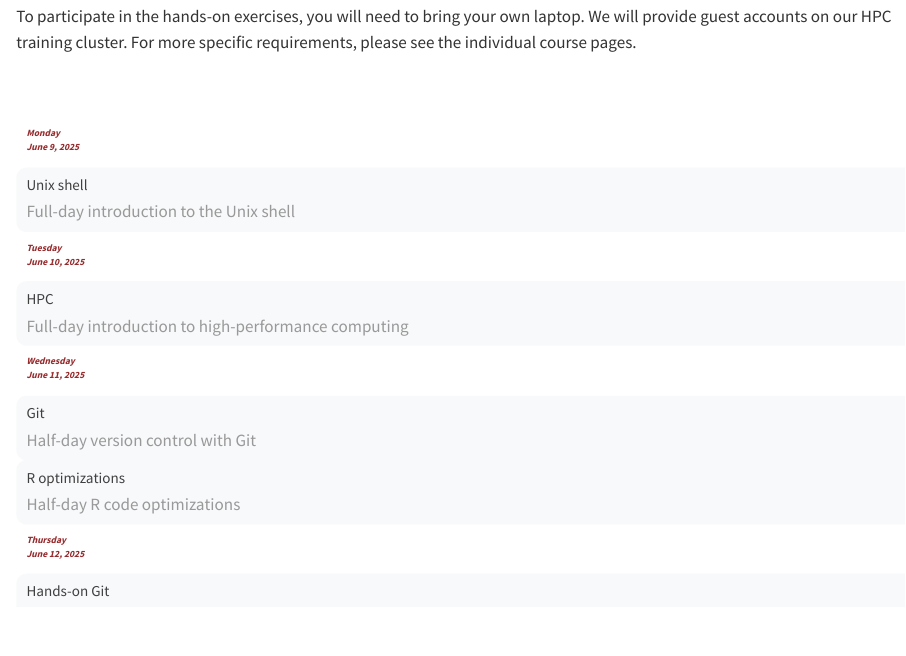
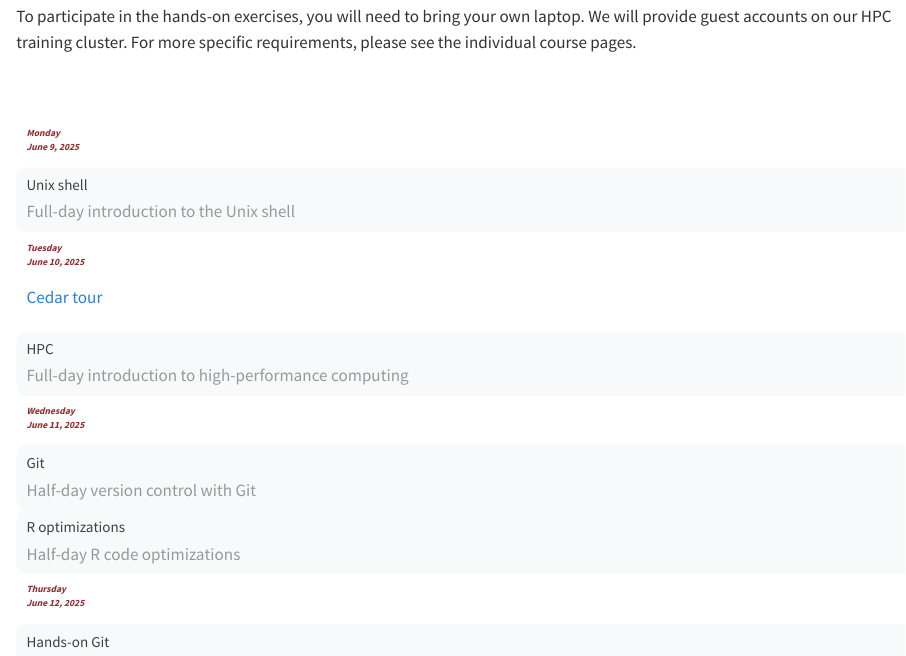
Before and after one commit to WestDRI/2025_sfu, a Quarto document (index.qmd): the page in a window 1100 px wide, from 170 px down. Rendered offline with R 4.5, knitr and Pandoc in place of Quarto, with nearby package versions.

Commit message:
add section about cedar tour to front page

```diff
--- a/index.qmd
+++ b/index.qmd
@@ -51,6 +51,16 @@ Monday<br>June 9, 2025
 :::{.date}
 
 Tuesday<br>June 10, 2025
+
+:::
+
+:::
+
+:::{.card-special .mb-3}
+
+:::{.card-body}
+
+[[Cedar tour <br><br>](/tour.qmd)]{.text-muted}
 
 :::
 
```
Also changed, not shown: index.qmd (2 more changed lines).
